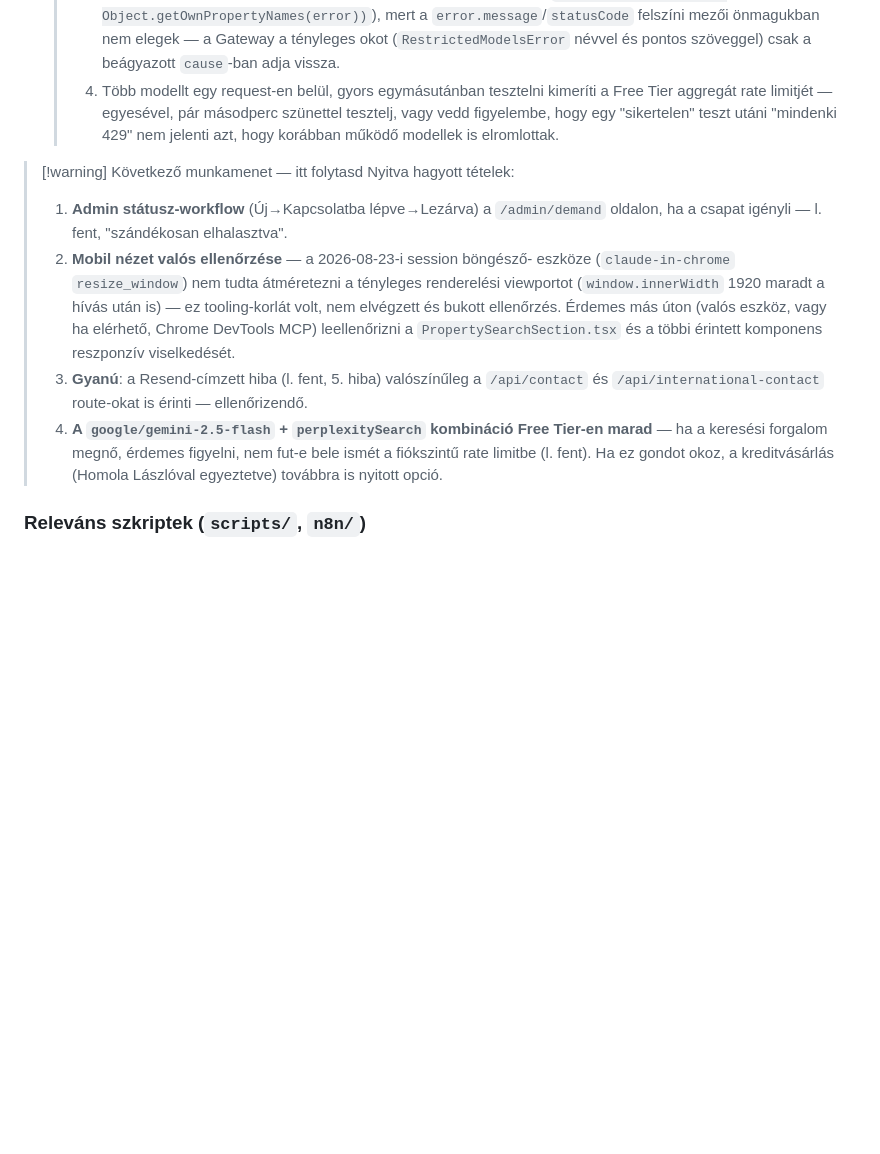
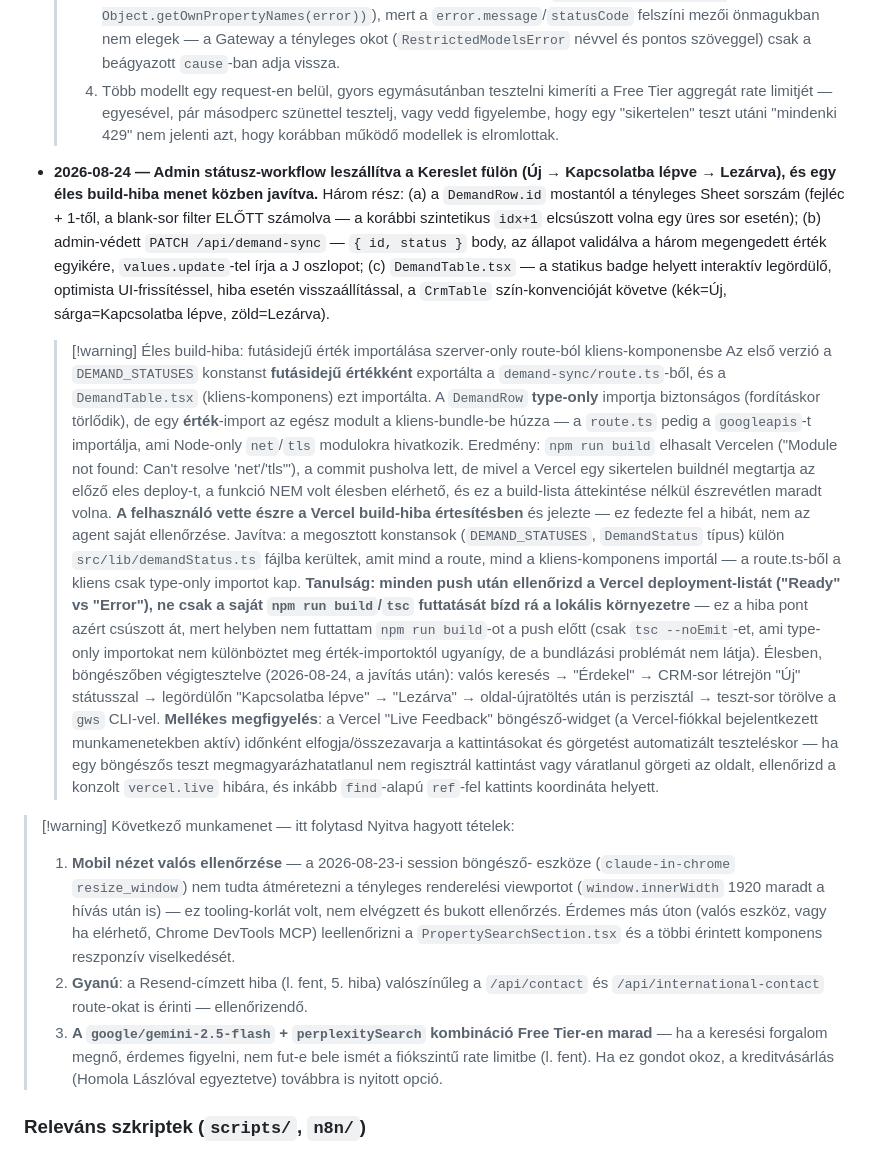
Before and after one commit to pohi99999/homolamentor, a Markdown page: AGENTS.md, the part around the change. Rendered like a GitHub page; blank space fills up the shorter version.

Commit message:
Docs: admin statusz-workflow lezarva + eles build-hiba tanulsag rogzitve
AGENTS.md bovitve a 2026-08-24-i Kereslet-fules statusz-workflow teljes
tortenetevel: a harom implementacios resz, az eles build-hiba gyokeroka
(futasideju ertek importja szerver-only route-bol kliens-komponensbe),
a felhasznalo altal eszrevett build-error, es a javitas utani vegigtesztelt
eles verifikacio. "Kovetkezo munkamenet" lista frissitve - a statusz-workflow
tetel eltavolitva, csak a mobil-nezet es a Resend-gyanu maradt nyitva.

```diff
--- a/AGENTS.md
+++ b/AGENTS.md
@@ -516,21 +516,56 @@ nincs köze — ezt a `next dev` nem kezeli/írja felül, kézzel karbantartott.
   >    utáni "mindenki 429" nem jelenti azt, hogy korábban működő modellek is
   >    elromlottak.
 
+- **2026-08-24 — Admin státusz-workflow leszállítva a Kereslet fülön (Új → Kapcsolatba
+  lépve → Lezárva), és egy éles build-hiba menet közben javítva.** Három rész: (a) a
+  `DemandRow.id` mostantól a tényleges Sheet sorszám (fejléc + 1-től, a blank-sor
+  filter ELŐTT számolva — a korábbi szintetikus `idx+1` elcsúszott volna egy üres
+  sor esetén); (b) admin-védett `PATCH /api/demand-sync` — `{ id, status }` body,
+  az állapot validálva a három megengedett érték egyikére, `values.update`-tel írja
+  a J oszlopot; (c) `DemandTable.tsx` — a statikus badge helyett interaktív legördülő,
+  optimista UI-frissítéssel, hiba esetén visszaállítással, a `CrmTable` szín-konvencióját
+  követve (kék=Új, sárga=Kapcsolatba lépve, zöld=Lezárva).
+  > [!warning] Éles build-hiba: futásidejű érték importálása szerver-only route-ból kliens-komponensbe
+  > Az első verzió a `DEMAND_STATUSES` konstanst **futásidejű értékként** exportálta a
+  > `demand-sync/route.ts`-ből, és a `DemandTable.tsx` (kliens-komponens) ezt importálta.
+  > A `DemandRow` **type-only** importja biztonságos (fordításkor törlődik), de egy
+  > **érték**-import az egész modult a kliens-bundle-be húzza — a `route.ts` pedig a
+  > `googleapis`-t importálja, ami Node-only `net`/`tls` modulokra hivatkozik. Eredmény:
+  > `npm run build` elhasalt Vercelen ("Module not found: Can't resolve 'net'/'tls'"),
+  > a commit pusholva lett, de mivel a Vercel egy sikertelen buildnél megtartja az előző
+  > eles deploy-t, a funkció NEM volt élesben elérhető, és ez a build-lista áttekintése
+  > nélkül észrevétlen maradt volna. **A felhasználó vette észre a Vercel build-hiba
+  > értesítésben** és jelezte — ez fedezte fel a hibát, nem az agent saját ellenőrzése.
+  > Javítva: a megosztott konstansok (`DEMAND_STATUSES`, `DemandStatus` típus) külön
+  > `src/lib/demandStatus.ts` fájlba kerültek, amit mind a route, mind a kliens-komponens
+  > importál — a route.ts-ből a kliens csak type-only importot kap.
+  > **Tanulság: minden push után ellenőrizd a Vercel deployment-listát ("Ready" vs
+  > "Error"), ne csak a saját `npm run build`/`tsc` futtatását bízd rá a lokális
+  > környezetre** — ez a hiba pont azért csúszott át, mert helyben nem futtattam
+  > `npm run build`-ot a push előtt (csak `tsc --noEmit`-et, ami type-only importokat
+  > nem különböztet meg érték-importoktól ugyanígy, de a bundlázási problémát nem látja).
+  > Élesben, böngészőben végigtesztelve (2026-08-24, a javítás után): valós keresés →
+  > "Érdekel" → CRM-sor létrejön "Új" státusszal → legördülőn "Kapcsolatba lépve" →
+  > "Lezárva" → oldal-újratöltés után is perzisztál → teszt-sor törölve a `gws` CLI-vel.
+  > **Mellékes megfigyelés**: a Vercel "Live Feedback" böngésző-widget (a Vercel-fiókkal
+  > bejelentkezett munkamenetekben aktív) időnként elfogja/összezavarja a kattintásokat
+  > és görgetést automatizált teszteléskor — ha egy böngészős teszt megmagyarázhatatlanul
+  > nem regisztrál kattintást vagy váratlanul görgeti az oldalt, ellenőrizd a konzolt
+  > `vercel.live` hibára, és inkább `find`-alapú `ref`-fel kattints koordináta helyett.
+
 > [!warning] Következő munkamenet — itt folytasd
 > Nyitva hagyott tételek:
-> 1. **Admin státusz-workflow** (Új→Kapcsolatba lépve→Lezárva) a `/admin/demand`
->    oldalon, ha a csapat igényli — l. fent, "szándékosan elhalasztva".
-> 2. **Mobil nézet valós ellenőrzése** — a 2026-08-23-i session böngésző-
+> 1. **Mobil nézet valós ellenőrzése** — a 2026-08-23-i session böngésző-
 >    eszköze (`claude-in-chrome` `resize_window`) nem tudta átméretezni a
 >    tényleges renderelési viewportot (`window.innerWidth` 1920 maradt a
 >    hívás után is) — ez tooling-korlát volt, nem elvégzett és bukott
 >    ellenőrzés. Érdemes más úton (valós eszköz, vagy ha elérhető, Chrome
 >    DevTools MCP) leellenőrizni a `PropertySearchSection.tsx` és a többi
 >    érintett komponens reszponzív viselkedését.
-> 3. **Gyanú**: a Resend-címzett hiba (l. fent, 5. hiba) valószínűleg a
+> 2. **Gyanú**: a Resend-címzett hiba (l. fent, 5. hiba) valószínűleg a
 >    `/api/contact` és `/api/international-contact` route-okat is érinti —
 >    ellenőrizendő.
-> 4. **A `google/gemini-2.5-flash` + `perplexitySearch` kombináció Free
+> 3. **A `google/gemini-2.5-flash` + `perplexitySearch` kombináció Free
 >    Tier-en marad** — ha a keresési forgalom megnő, érdemes figyelni, nem
 >    fut-e bele ismét a fiókszintű rate limitbe (l. fent). Ha ez gondot okoz,
 >    a kreditvásárlás (Homola Lászlóval egyeztetve) továbbra is nyitott opció.
```
